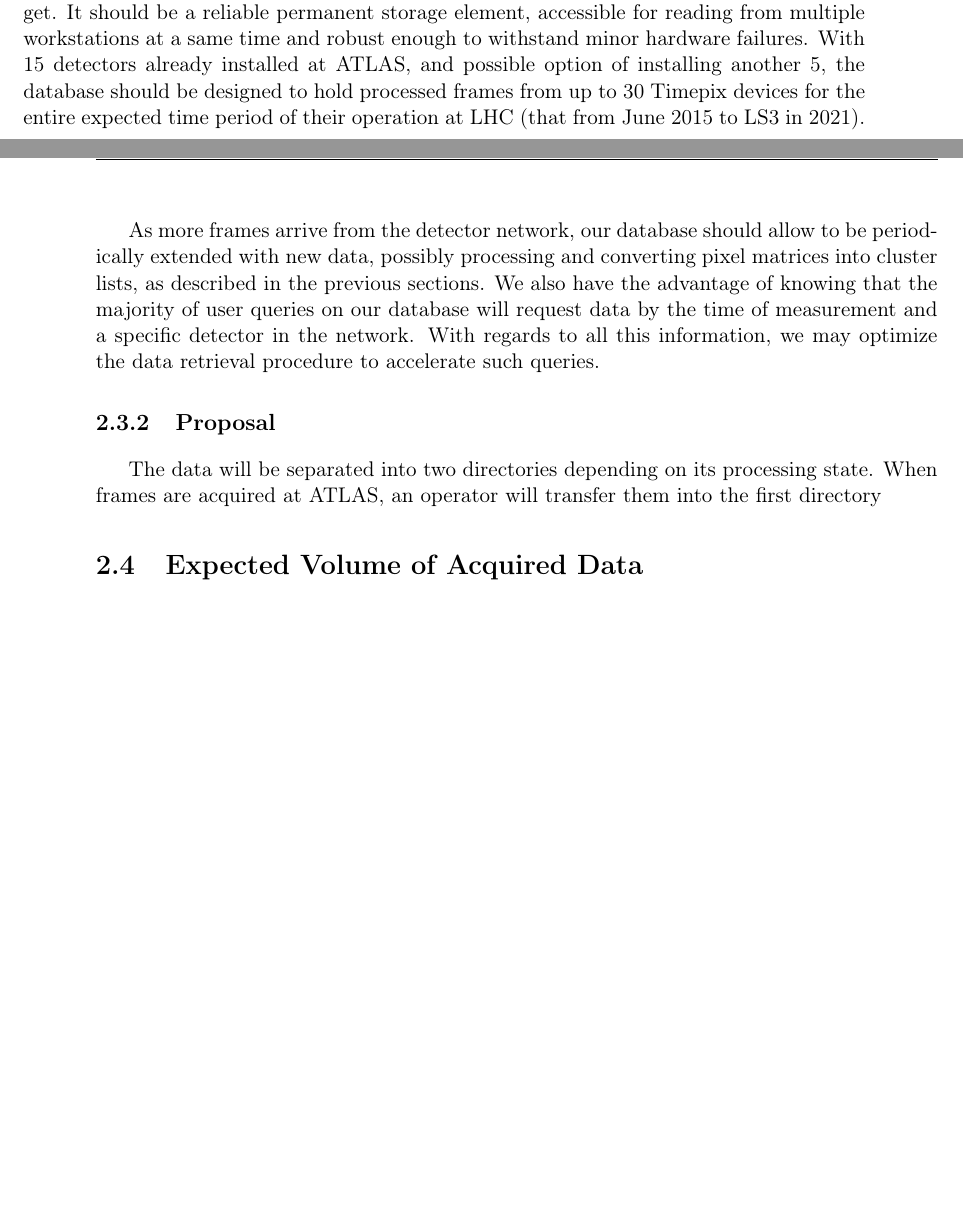
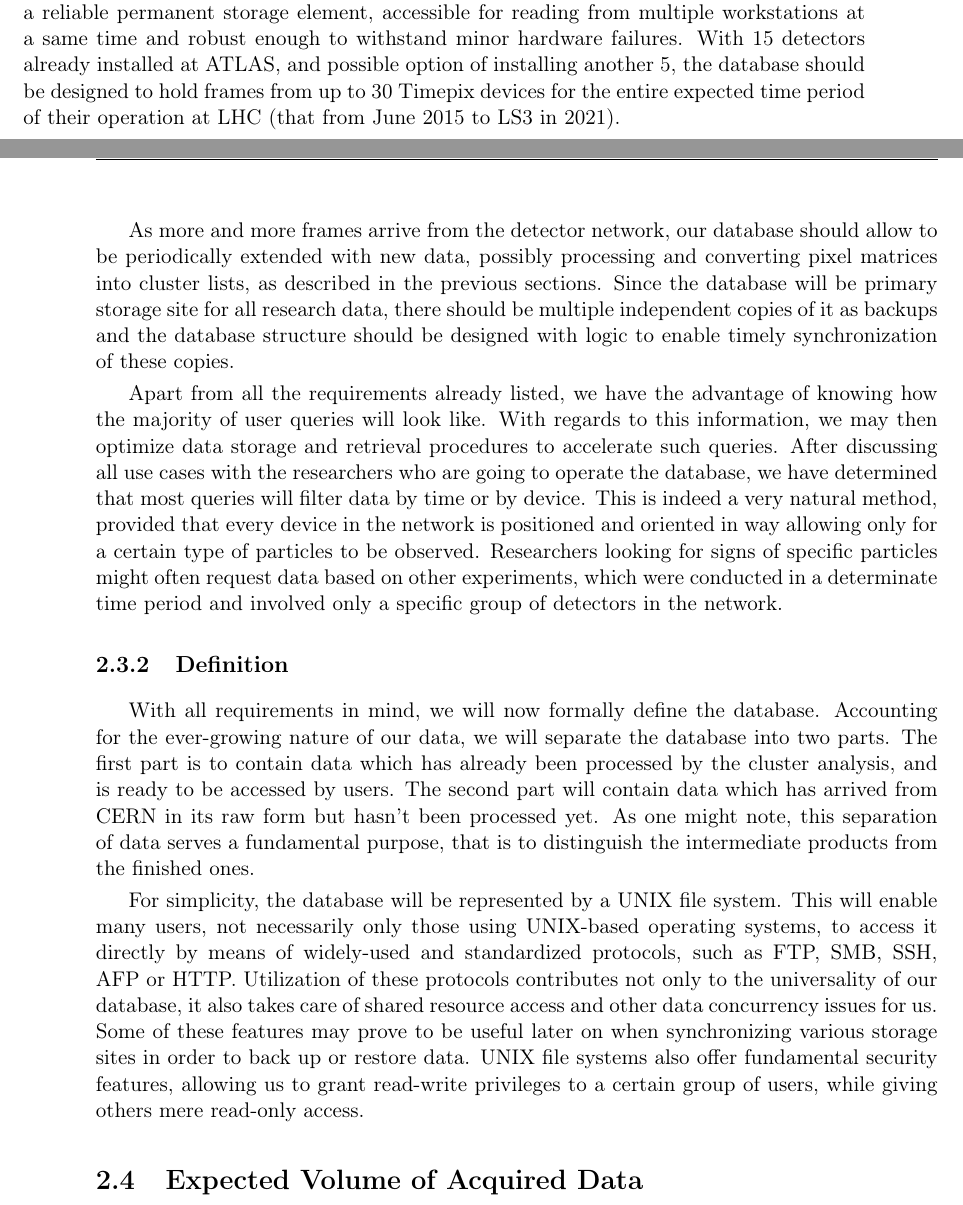
Before and after one commit to petrmanek/fel-bachelor-thesis, a LaTeX thesis (thesis.tex, which reads chapters/chap02.tex): two parts of pages 20 and 21 of 33, joined at a grey line, cut so that both start at the same text, the shorter picture padded with empty space. Compiled offline with pdfLaTeX.

Commit message:
Started definition of the database.

```diff
--- a/chapters/chap02.tex
+++ b/chapters/chap02.tex
@@ -94,19 +94,31 @@ In spite of being over 20 years in development, ROOT is not perfect. Using memor
 \section{Proposed Data Structure}
 
 \subsection{Formal Requirements}
-Having defined the essence of information we wish to store and several data formats as means to do it, we are now ready to focus on the definition of our database.
-
-Requirements on such a data structure are as common as database requirements can get. It should be a reliable permanent storage element, accessible for reading from multiple workstations at a same time and robust enough to withstand minor hardware failures. With 15 detectors already installed at ATLAS, and possible option of installing another 5, the database should be designed to hold processed frames from up to 30 Timepix devices for the entire expected time period of their operation at LHC (that from June 2015 to LS3 in 2021).
+Having defined the essence of information we wish to store and several data formats as means to do it, we are now ready to focus on the definition of our database. Requirements on such a data structure are as common as database requirements can get. It should be a reliable permanent storage element, accessible for reading from multiple workstations at a same time and robust enough to withstand minor hardware failures. With 15 detectors already installed at ATLAS, and possible option of installing another 5, the database should be designed to hold frames from up to 30 Timepix devices for the entire expected time period of their operation at LHC (that from June 2015 to LS3 in 2021).
 
 % ZKRATKA: LHC
 % CITACE: LHC schedule, LS2, LS3
 
-As more frames arrive from the detector network, our database should allow to be periodically extended with new data, possibly processing and converting pixel matrices into cluster lists, as described in the previous sections. We also have the advantage of knowing that the majority of user queries on our database will request data by the time of measurement and a specific detector in the network. With regards to all this information, we may optimize the data retrieval procedure to accelerate such queries.
+As more and more frames arrive from the detector network, our database should allow to be periodically extended with new data, possibly processing and converting pixel matrices into cluster lists, as described in the previous sections. Since the database will be primary storage site for all research data, there should be multiple independent copies of it as backups and the database structure should be designed with logic to enable timely synchronization of these copies.
+
+Apart from all the requirements already listed, we have the advantage of knowing how the majority of user queries will look like. With regards to this information, we may then optimize data storage and retrieval procedures to accelerate such queries. After discussing all use cases with the researchers who are going to operate the database, we have determined that most queries will filter data by time or by device. This is indeed a very natural method, provided that every device in the network is positioned and oriented in way allowing only for a certain type of particles to be observed. Researchers looking for signs of specific particles might often request data based on other experiments, which were conducted in a determinate time period and involved only a specific group of detectors in the network.
 
 
-\subsection{Proposal}
-The data will be separated into two directories depending on its processing state. When frames are acquired at ATLAS, an operator will transfer them into the first directory
+\subsection{Definition}
+With all requirements in mind, we will now formally define the database. Accounting for the ever-growing nature of our data, we will separate the database into two parts. The first part is to contain data which has already been processed by the cluster analysis, and is ready to be accessed by users. The second part will contain data which has arrived from CERN in its raw form but hasn't been processed yet. As one might note, this separation of data serves a fundamental purpose, that is to distinguish the intermediate products from the finished ones.
 
+% ZKRATKA: UNIX
+% ZKRATKA: HTTP
+% ZKRATKA: SMB
+% ZKRATKA: SSH
+% ZKRATKA: AFP
+% ZKRATKA: FTP
+% ZKRATKA: EOS
+% CITACE: UNIX file system
+
+For simplicity, the database will be represented by a UNIX file system. This will enable many users, not necessarily only those using UNIX-based operating systems, to access it directly by means of widely-used and standardized protocols, such as FTP, SMB, SSH, AFP or HTTP. Utilization of these protocols contributes not only to the universality of our database, it also takes care of shared resource access and other data concurrency issues for us. Some of these features may prove to be useful later on when synchronizing various storage sites in order to back up or restore data. UNIX file systems also offer fundamental security features, allowing us to grant read-write privileges to a certain group of users, while giving others mere read-only access.
+
+% co dál? samostatné adresáře pro detektory, dvě granularity, pojmenovávací konvence pro dny a hodiny, ROOT vs. MultiFrame
 
 \section{Expected Volume of Acquired Data}
 %  - Kapacitní nároky na systém.
```
Also changed, not shown: thesis.pdf.
